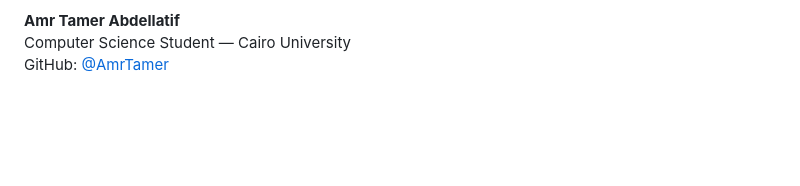
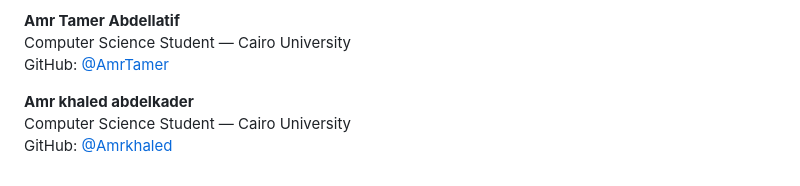
Before and after one commit to XAbdallahSherifX/MediaProductionAgency, a Markdown page: README.md, the part around the change. Rendered like a GitHub page; blank space fills up the shorter version.

Commit message:
Update personal information in README.md

```diff
--- a/README.md
+++ b/README.md
@@ -272,3 +272,9 @@ GitHub: [@AbdallahSherifSayed](https://github.com/XAbdallahSherifX)
 Computer Science Student — Cairo University
 <br/>
 GitHub: [@AmrTamer](https://github.com/AmrTamer117)
+
+**Amr khaled abdelkader**
+<br/>
+Computer Science Student — Cairo University
+<br/>
+GitHub: [@Amrkhaled](https://github.com/Amr-khaled11)
```
